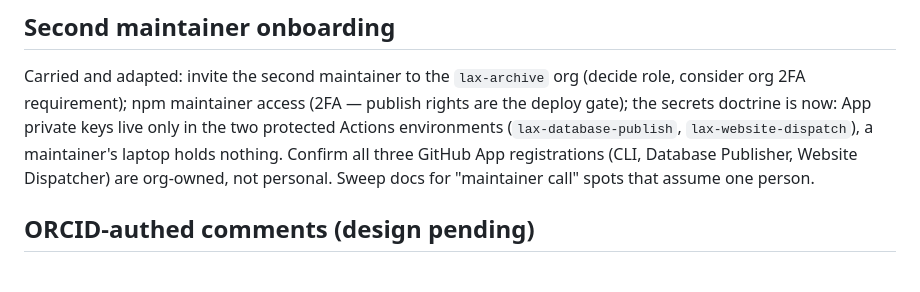
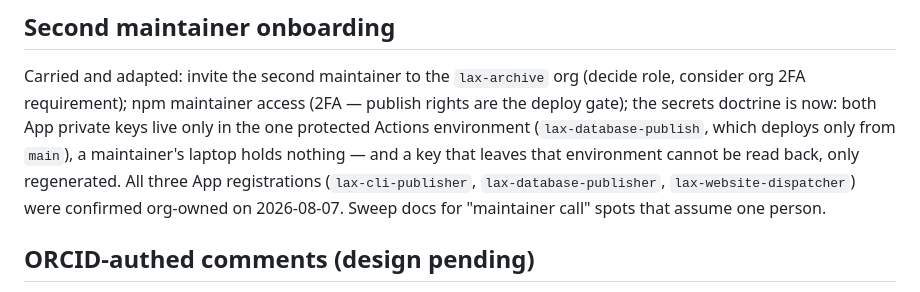
Before and after one commit to lax-archive/lax, a Markdown page: TODO.md, the part around the change. Rendered like a GitHub page.

Commit message:
Fold the retired dispatch environment into the secrets doctrine
The onboarding note still named two protected environments and left the
org-ownership of the three App registrations open; both were settled by the
2026-08-07 rollout.

Co-Authored-By: Claude Opus 5 <noreply@anthropic.com>

```diff
--- a/TODO.md
+++ b/TODO.md
@@ -153,12 +153,14 @@ initial batch verification over every record in dependency order.
 
 Carried and adapted: invite the second maintainer to the `lax-archive` org
 (decide role, consider org 2FA requirement); npm maintainer access (2FA —
-publish rights are the deploy gate); the secrets doctrine is now: App
-private keys live only in the two protected Actions environments
-(`lax-database-publish`, `lax-website-dispatch`), a maintainer's laptop
-holds nothing. Confirm all three GitHub App registrations (CLI, Database
-Publisher, Website Dispatcher) are org-owned, not personal. Sweep docs for
-"maintainer call" spots that assume one person.
+publish rights are the deploy gate); the secrets doctrine is now: both App
+private keys live only in the one protected Actions environment
+(`lax-database-publish`, which deploys only from `main`), a maintainer's
+laptop holds nothing — and a key that leaves that environment cannot be read
+back, only regenerated. All three App registrations (`lax-cli-publisher`,
+`lax-database-publisher`, `lax-website-dispatcher`) were confirmed org-owned
+on 2026-08-07. Sweep docs for "maintainer call" spots that assume one
+person.
 
 ## ORCID-authed comments (design pending)
 
```
